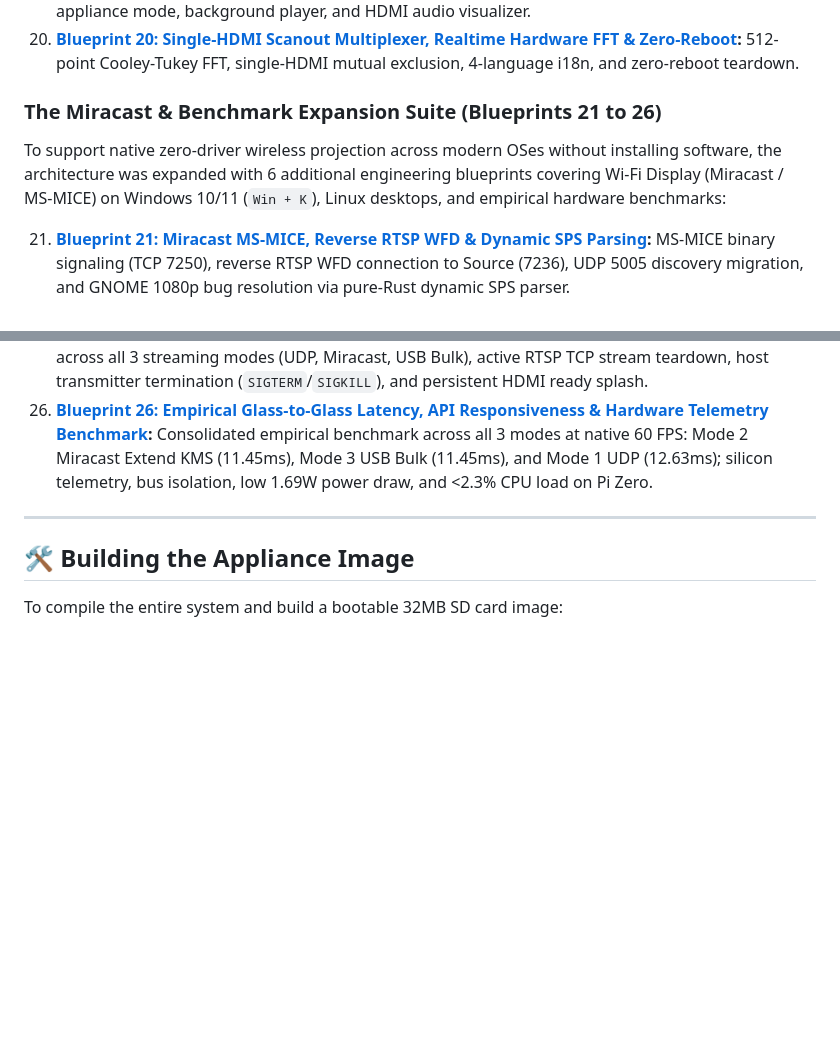
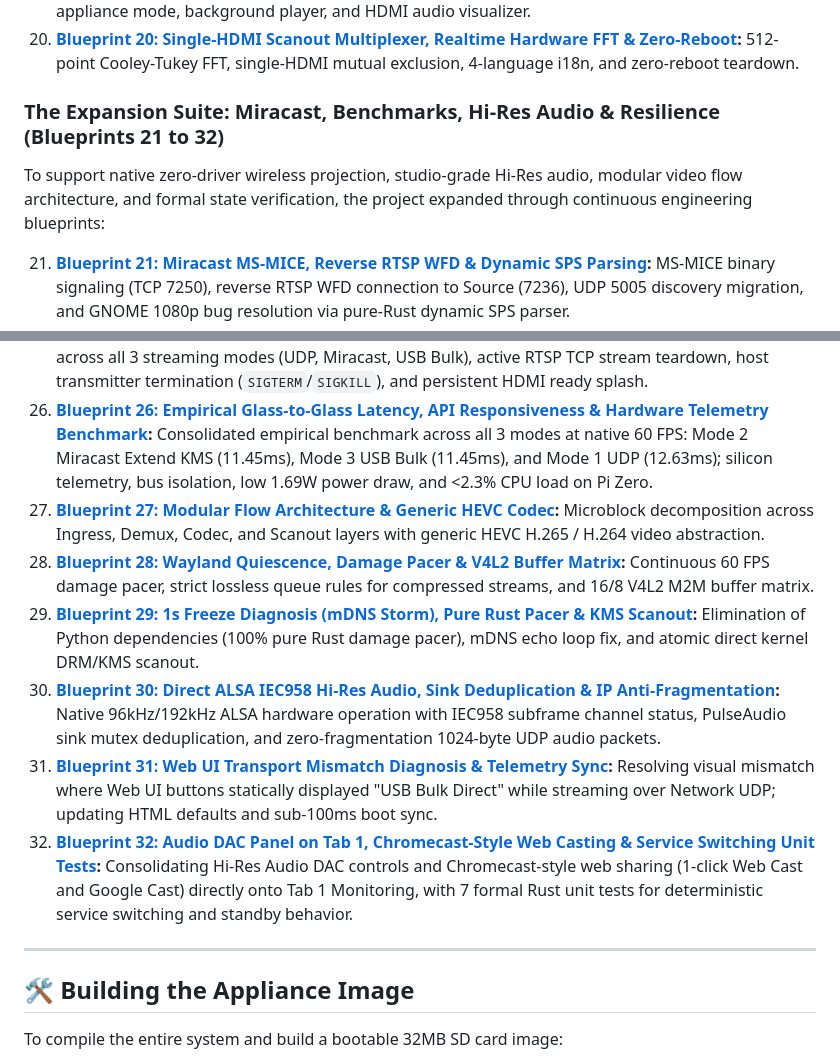
Before and after one commit to programandosolucoes/ext-monitor, a Markdown page: README.md, 2 parts joined by grey strips. GitHub-like rendering; blank space fills up the shorter version.

```diff
--- a/README.md
+++ b/README.md
@@ -262,8 +262,8 @@ The initial 20 engineering blueprints document the core silicon architecture and
 19. **[Blueprint 19: IoT Media Renderer, Chromecast/UPnP/DLNA & Web Visualizer](docs/blueprints/en/19-iot-media-renderer-chromecast-upnp-hdmi-visualizer.md):** Media streaming appliance mode, background player, and HDMI audio visualizer.
 20. **[Blueprint 20: Single-HDMI Scanout Multiplexer, Realtime Hardware FFT & Zero-Reboot](docs/blueprints/en/20-single-hdmi-scanout-multiplexer-realtime-fft-i18n-zero-reboot.md):** 512-point Cooley-Tukey FFT, single-HDMI mutual exclusion, 4-language i18n, and zero-reboot teardown.
 
-### The Miracast & Benchmark Expansion Suite (Blueprints 21 to 26)
-To support native zero-driver wireless projection across modern OSes without installing software, the architecture was expanded with 6 additional engineering blueprints covering Wi-Fi Display (Miracast / MS-MICE) on Windows 10/11 (`Win + K`), Linux desktops, and empirical hardware benchmarks:
+### The Expansion Suite: Miracast, Benchmarks, Hi-Res Audio & Resilience (Blueprints 21 to 32)
+To support native zero-driver wireless projection, studio-grade Hi-Res audio, modular video flow architecture, and formal state verification, the project expanded through continuous engineering blueprints:
 
 21. **[Blueprint 21: Miracast MS-MICE, Reverse RTSP WFD & Dynamic SPS Parsing](docs/blueprints/en/21-miracast-ms-mice-rtsp-wfd-dynamic-sps-and-gnome-network-displays.md):** MS-MICE binary signaling (TCP 7250), reverse RTSP WFD connection to Source (7236), UDP 5005 discovery migration, and GNOME 1080p bug resolution via pure-Rust dynamic SPS parser.
 22. **[Blueprint 22: NV12 Macroblock Stride Alignment & Realtime Miracast Optimizations](docs/blueprints/en/22-nv12-macroblock-stride-green-bar-fix-and-realtime-miracast-optimizations.md):** 16-line macroblock pitch math (1080->1088), 15,360-byte padding fix on KMS UV plane, PUSI zero-delay TS demuxing, 2ms polling, and AMD Radeon 610M VA-API hardware acceleration.
@@ -271,6 +271,12 @@ To support native zero-driver wireless projection across modern OSes without ins
 24. **[Blueprint 24: Native 720p60 Miracast WFD & Deterministic Demux](docs/blueprints/en/24-native-720p60-miracast-wfd-pes-au-deterministic-demux.md):** Enforcing CEA index 6 (1280x720p60) WFD formats, Level 3.1 profile, deterministic PES-demarcated MPEG-TS demuxer, and TS continuity counter verification.
 25. **[Blueprint 25: Unified Multi-Service Standby Stop & Transmitter Teardown](docs/blueprints/en/25-unified-standby-stop-multi-service-transmitter-teardown.md):** Atomic standby stop across all 3 streaming modes (UDP, Miracast, USB Bulk), active RTSP TCP stream teardown, host transmitter termination (`SIGTERM`/`SIGKILL`), and persistent HDMI ready splash.
 26. **[Blueprint 26: Empirical Glass-to-Glass Latency, API Responsiveness & Hardware Telemetry Benchmark](docs/blueprints/en/26-latency-responsiveness-hardware-telemetry-benchmark.md):** Consolidated empirical benchmark across all 3 modes at native 60 FPS: Mode 2 Miracast Extend KMS (11.45ms), Mode 3 USB Bulk (11.45ms), and Mode 1 UDP (12.63ms); silicon telemetry, bus isolation, low 1.69W power draw, and <2.3% CPU load on Pi Zero.
+27. **[Blueprint 27: Modular Flow Architecture & Generic HEVC Codec](docs/blueprints/en/27-modular-flow-architecture-microblocks-and-generic-hevc-codec.md):** Microblock decomposition across Ingress, Demux, Codec, and Scanout layers with generic HEVC H.265 / H.264 video abstraction.
+28. **[Blueprint 28: Wayland Quiescence, Damage Pacer & V4L2 Buffer Matrix](docs/blueprints/en/28-wayland-quiescence-diagnosis-pacer-lossless-queue-and-v4l2-tuning.md):** Continuous 60 FPS damage pacer, strict lossless queue rules for compressed streams, and 16/8 V4L2 M2M buffer matrix.
+29. **[Blueprint 29: 1s Freeze Diagnosis (mDNS Storm), Pure Rust Pacer & KMS Scanout](docs/blueprints/en/29-one-second-freeze-mdns-rust-pacer-and-kms-scanout.md):** Elimination of Python dependencies (100% pure Rust damage pacer), mDNS echo loop fix, and atomic direct kernel DRM/KMS scanout.
+30. **[Blueprint 30: Direct ALSA IEC958 Hi-Res Audio, Sink Deduplication & IP Anti-Fragmentation](docs/blueprints/en/30-hi-res-iec958-audio-sink-deduplication-anti-fragmentation-and-web-profiles.md):** Native 96kHz/192kHz ALSA hardware operation with IEC958 subframe channel status, PulseAudio sink mutex deduplication, and zero-fragmentation 1024-byte UDP audio packets.
+31. **[Blueprint 31: Web UI Transport Mismatch Diagnosis & Telemetry Sync](docs/blueprints/en/31-ui-transport-mismatch-diagnosis-and-telemetry-sync-mode1-vs-mode3.md):** Resolving visual mismatch where Web UI buttons statically displayed "USB Bulk Direct" while streaming over Network UDP; updating HTML defaults and sub-100ms boot sync.
+32. **[Blueprint 32: Audio DAC Panel on Tab 1, Chromecast-Style Web Casting & Service Switching Unit Tests](docs/blueprints/en/blueprint-32-audio-dac-panel-and-chromecast-casting-with-unit-tests.md):** Consolidating Hi-Res Audio DAC controls and Chromecast-style web sharing (1-click Web Cast and Google Cast) directly onto Tab 1 Monitoring, with 7 formal Rust unit tests for deterministic service switching and standby behavior.
 
 ---
 
```
Also changed, not shown: README.pt-BR.md (+9 -3 lines), docs/LIVRO-EXT-MONITOR.md (+21 -1 lines).
